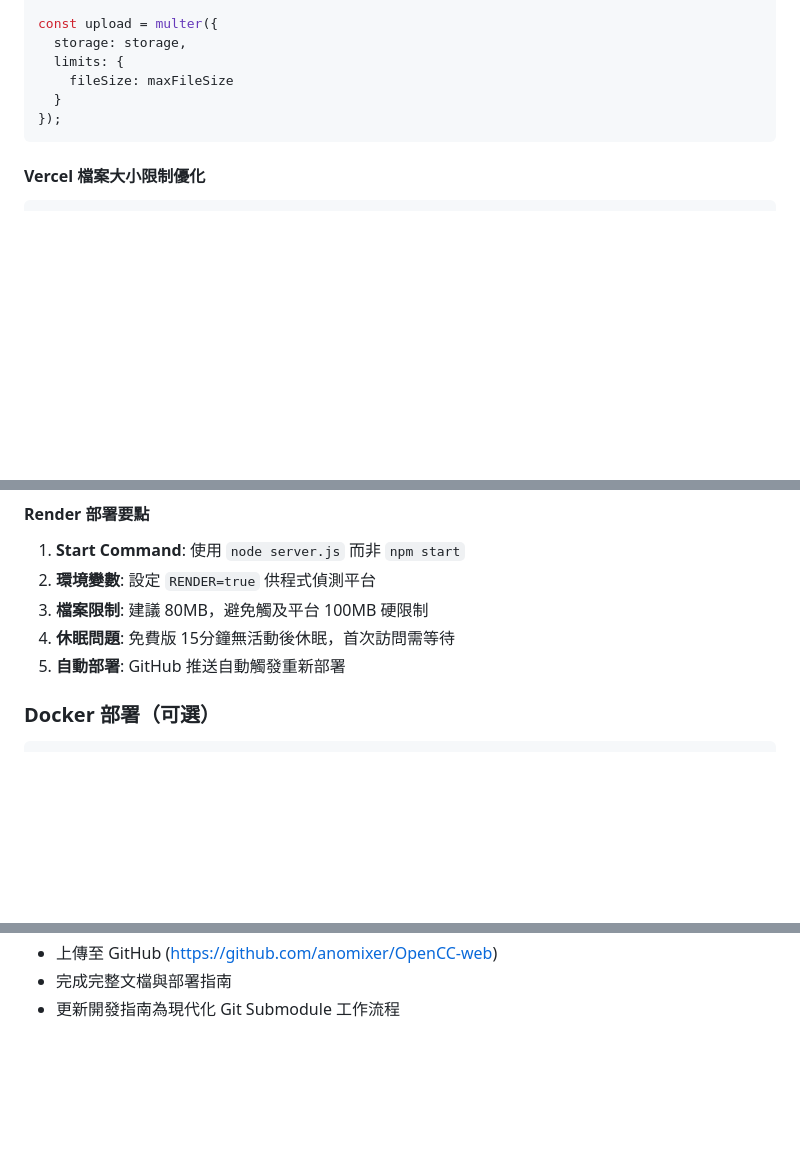
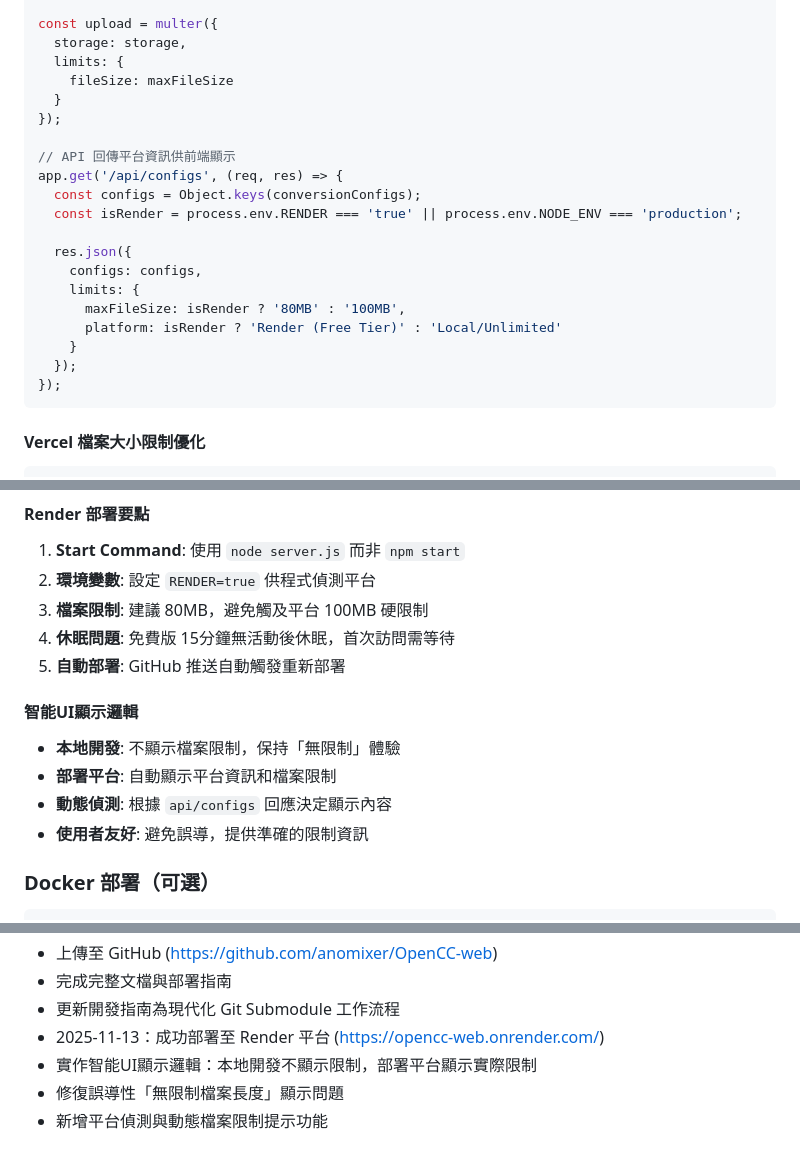
Before and after one commit to anomixer/OpenCC-web, a Markdown page: AGENTS.md, 3 parts joined by grey strips. Drawn GitHub-style; blank space fills up the shorter version.

Commit message:
Update documentation: smart UI display logic and deployment experience notes

````diff
--- a/AGENTS.md
+++ b/AGENTS.md
@@ -227,6 +227,20 @@ const upload = multer({
     fileSize: maxFileSize
   }
 });
+
+// API 回傳平台資訊供前端顯示
+app.get('/api/configs', (req, res) => {
+  const configs = Object.keys(conversionConfigs);
+  const isRender = process.env.RENDER === 'true' || process.env.NODE_ENV === 'production';
+
+  res.json({
+    configs: configs,
+    limits: {
+      maxFileSize: isRender ? '80MB' : '100MB',
+      platform: isRender ? 'Render (Free Tier)' : 'Local/Unlimited'
+    }
+  });
+});
 ```
 
 #### Vercel 檔案大小限制優化
@@ -260,6 +274,12 @@ const CHUNK_SIZE = 1024 * 1024; // 1MB chunks
 3. **檔案限制**: 建議 80MB，避免觸及平台 100MB 硬限制
 4. **休眠問題**: 免費版 15分鐘無活動後休眠，首次訪問需等待
 5. **自動部署**: GitHub 推送自動觸發重新部署
+
+#### 智能UI顯示邏輯
+- **本地開發**: 不顯示檔案限制，保持「無限制」體驗
+- **部署平台**: 自動顯示平台資訊和檔案限制
+- **動態偵測**: 根據 `api/configs` 回應決定顯示內容
+- **使用者友好**: 避免誤導，提供準確的限制資訊
 
 ### Docker 部署（可選）
 ```dockerfile
@@ -309,3 +329,7 @@ CMD ["npm", "start"]
 - 上傳至 GitHub (https://github.com/anomixer/OpenCC-web)
 - 完成完整文檔與部署指南
 - 更新開發指南為現代化 Git Submodule 工作流程
+- 2025-11-13：成功部署至 Render 平台 (https://opencc-web.onrender.com/)
+- 實作智能UI顯示邏輯：本地開發不顯示限制，部署平台顯示實際限制
+- 修復誤導性「無限制檔案長度」顯示問題
+- 新增平台偵測與動態檔案限制提示功能
````
Also changed, not shown: README.md (+2 -0 lines).
